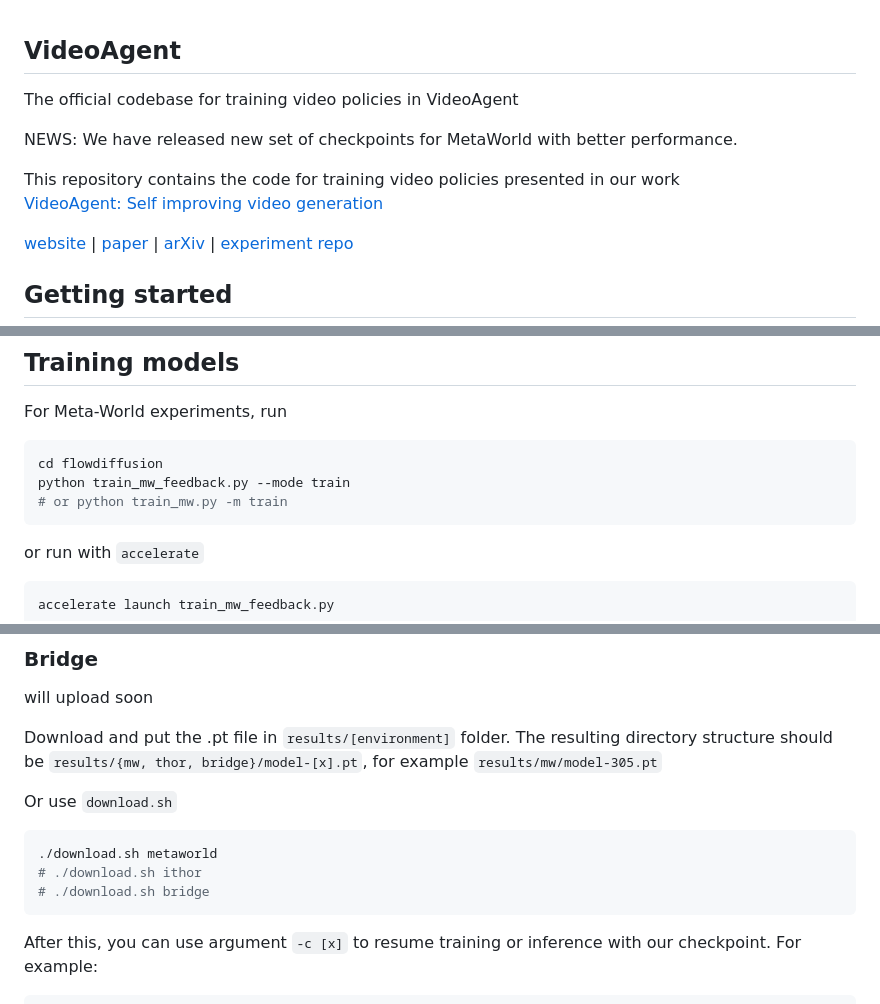
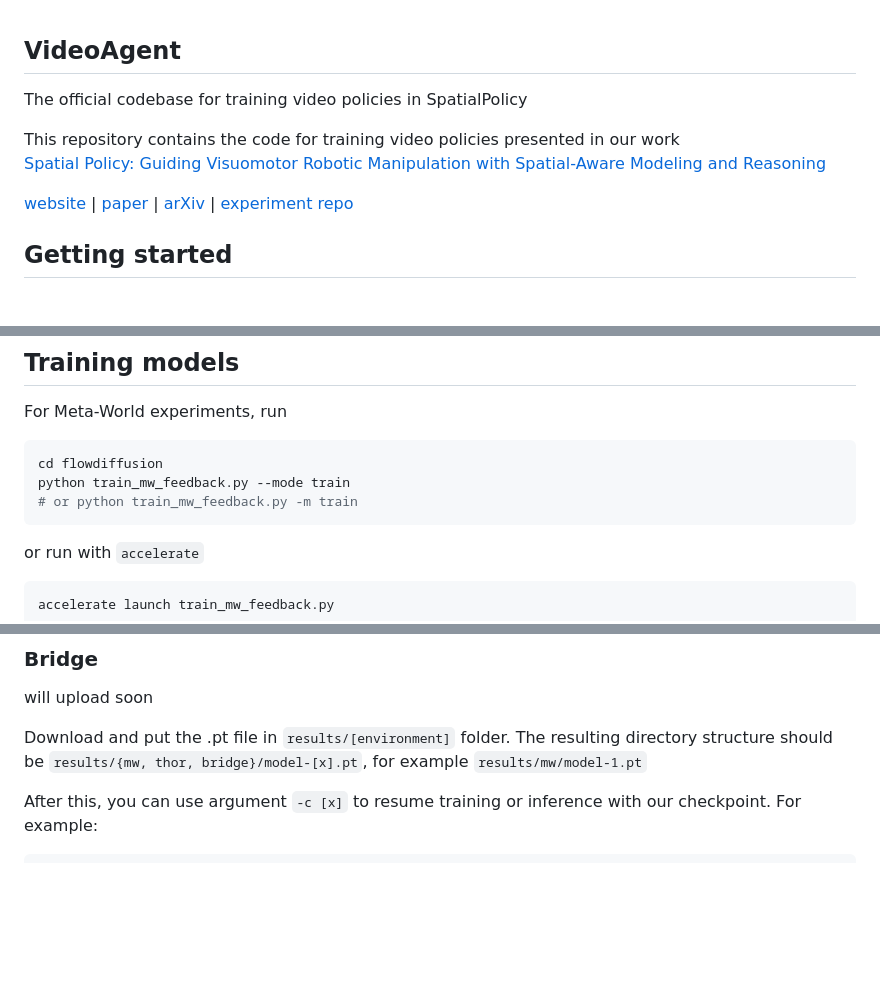
Before and after one commit to PlantPotatoOnMoon/SpatialPolicy, a Markdown page: Video_Generation_train/README.md, 3 parts joined by grey strips. GitHub-like rendering; blank space fills up the shorter version.

````diff
--- a/Video_Generation_train/README.md
+++ b/Video_Generation_train/README.md
@@ -1,11 +1,9 @@
 ## VideoAgent
 
-The official codebase for training video policies in VideoAgent
-
-NEWS: We have released new set of checkpoints for MetaWorld with better performance.
+The official codebase for training video policies in SpatialPolicy
 
 This repository contains the code for training video policies presented in our work
-[VideoAgent: Self improving video generation](https://arxiv.org/abs/2508.15874)
+[Spatial Policy: Guiding Visuomotor Robotic Manipulation with Spatial-Aware Modeling and Reasoning](https://arxiv.org/abs/2508.15874)
 
 
 [website](https://plantpotatoonmoon.github.io/SpatialPolicy) | [paper](https://arxiv.org/abs/2508.15874) | [arXiv](https://arxiv.org/abs/2508.15874) | [experiment repo]()
@@ -41,7 +39,7 @@ For Meta-World experiments, run
 ```bash
 cd flowdiffusion
 python train_mw_feedback.py --mode train
-# or python train_mw.py -m train
+# or python train_mw_feedback.py -m train
 ```
 
 or run with `accelerate`
@@ -86,14 +84,8 @@ will upload soon
 ### Bridge
 will upload soon
 
-Download and put the .pt file in `results/[environment]` folder. The resulting directory structure should be `results/{mw, thor, bridge}/model-[x].pt`, for example `results/mw/model-305.pt`
+Download and put the .pt file in `results/[environment]` folder. The resulting directory structure should be `results/{mw, thor, bridge}/model-[x].pt`, for example `results/mw/model-1.pt`
 
-Or use `download.sh`
-```bash
-./download.sh metaworld
-# ./download.sh ithor
-# ./download.sh bridge
-```
 
 After this, you can use argument `-c [x]` to resume training or inference with our checkpoint. For example:
 ```bash
````
